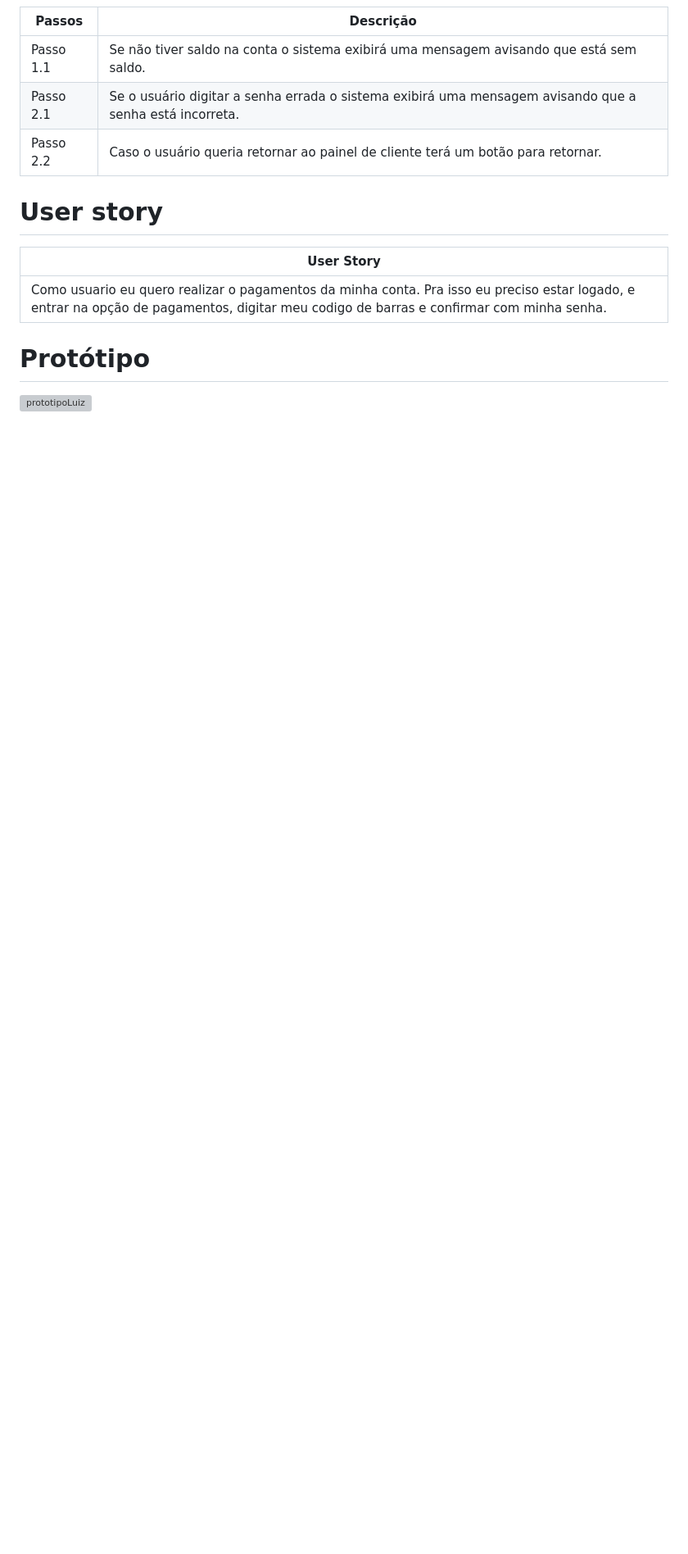
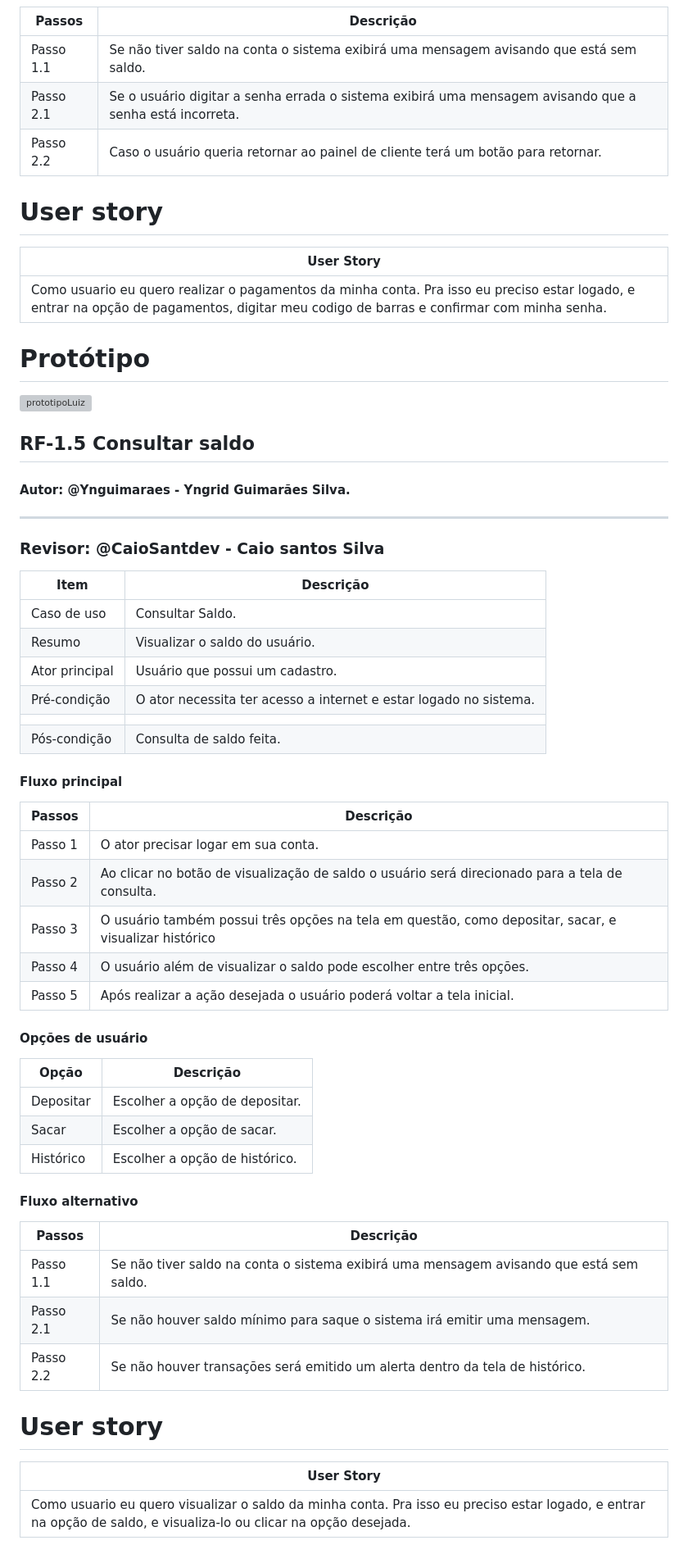
Before and after one commit to LuizCPorto/ES-2023-2-Maze-Bank, a Markdown page: README.md, the part around one of its changes. Shown at 82% size. Rendered like a GitHub page; blank space fills up the shorter version; grey boxes are pictures that could not be loaded.

```diff
--- a/README.md
+++ b/README.md
@@ -206,3 +206,54 @@ O projeto desenvolvido na disciplina Engenharia de Software do semestre 2023.2
 
 
 ![prototipoLuiz](https://github.com/LuizCPorto/ES-2023-2-Maze-Bank/assets/86208743/4947acca-a6dc-4f5c-8e64-28093e10e05b)
+
+## **RF-1.5 Consultar saldo**
+
+#### Autor: @Ynguimaraes - Yngrid Guimarães Silva.
+
+---
+
+### Revisor: @CaioSantdev - Caio santos Silva
+
+| Item            | Descrição                                                                                                                                                                                               |
+| --------------- | --------------------------------------------------------------------------------------------------------------------------------------------------------------------------------------------------------|
+| Caso de uso     | Consultar Saldo.                                                                                                                                                                                        |
+| Resumo          | Visualizar o saldo do usuário.                                                                                                                                                                          |
+| Ator principal  | Usuário que possui um cadastro.                                                                                                                                                                         |
+| Pré-condição    | O ator necessita ter acesso a internet e estar logado no sistema.
+                                   |
+| Pós-condição    | Consulta de saldo feita.
+
+#### Fluxo principal
+
+| Passos  | Descrição                                                                                              |
+| ------- | -------------------------------------------------------------------------------------------------------|
+| Passo 1 | O ator precisar logar em sua conta.                                                                    |
+| Passo 2 | Ao clicar no botão de visualização de saldo o usuário será direcionado para a tela de consulta.        |
+| Passo 3 | O usuário também possui três opções na tela em questão, como depositar, sacar, e visualizar histórico  |
+| Passo 4 | O usuário além de visualizar o saldo pode escolher entre três opções.                                  |
+| Passo 5 | Após realizar a ação desejada o usuário poderá voltar a tela inicial.                                  |
+
+#### Opções de usuário
+
+| Opção              | Descrição                           |
+| ------------------ | ----------------------------------- |
+| Depositar          | Escolher a opção de depositar.      |
+| Sacar              | Escolher a opção de sacar.          |
+| Histórico          | Escolher a opção de histórico.      |
+
+#### Fluxo alternativo
+
+| Passos    | Descrição
+| --------- | -----------------------------------------------------------------
+| Passo 1.1 | Se não tiver saldo na conta o sistema exibirá uma mensagem avisando que está sem saldo.
+| Passo 2.1 | Se não houver saldo mínimo para saque o sistema irá emitir uma mensagem.
+| Passo 2.2 | Se não houver transações será emitido um alerta dentro da tela de histórico.
+
+
+# User story
+
+ |User Story
+ |-------------------------------------
+ | Como usuario eu quero visualizar o saldo da minha conta. Pra isso eu preciso estar logado, e entrar na opção de saldo, e visualiza-lo ou clicar na opção desejada.
+
```
Also changed, not shown: other parts of README.md (+4 -0 lines).
